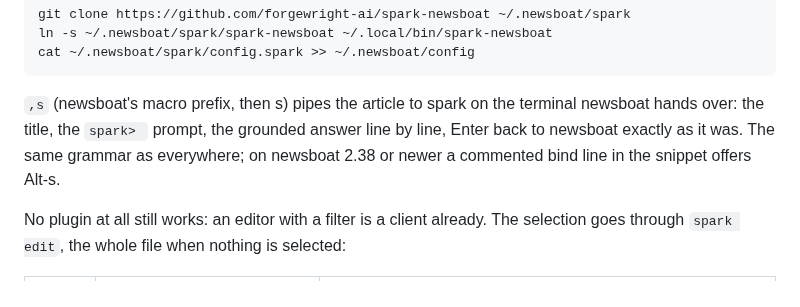
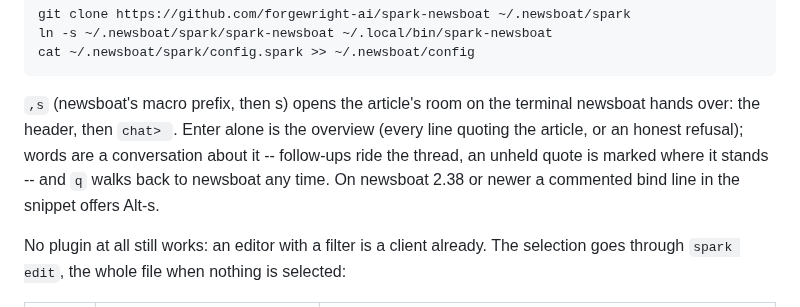
Before and after one commit to forgewright-ai/spark, a Markdown page: APPS.md, the part around the change. Drawn GitHub-style.

Commit message:
APPS: newsboat speaks the room
The header, chat>, the two laws, q the way back.

Co-Authored-By: Claude Fable 5 <noreply@anthropic.com>
Claude-Session: https://claude.ai/code/session_01ExxBQ51KzEQGC5E5pz8Ntv

````diff
--- a/APPS.md
+++ b/APPS.md
@@ -150,11 +150,13 @@ ln -s ~/.newsboat/spark/spark-newsboat ~/.local/bin/spark-newsboat
 cat ~/.newsboat/spark/config.spark >> ~/.newsboat/config
 ```
 
-`,s` (newsboat's macro prefix, then s) pipes the article to spark on
-the terminal newsboat hands over: the title, the `spark> ` prompt, the
-grounded answer line by line, Enter back to newsboat exactly as it
-was. The same grammar as everywhere; on newsboat 2.38 or newer a
-commented bind line in the snippet offers Alt-s.
+`,s` (newsboat's macro prefix, then s) opens the article's room on
+the terminal newsboat hands over: the header, then `chat> `. Enter
+alone is the overview (every line quoting the article, or an honest
+refusal); words are a conversation about it -- follow-ups ride the
+thread, an unheld quote is marked where it stands -- and `q` walks
+back to newsboat any time. On newsboat 2.38 or newer a commented bind
+line in the snippet offers Alt-s.
 
 No plugin at all still works: an editor with a filter is a client
 already. The selection goes through `spark edit`, the whole file when
````
